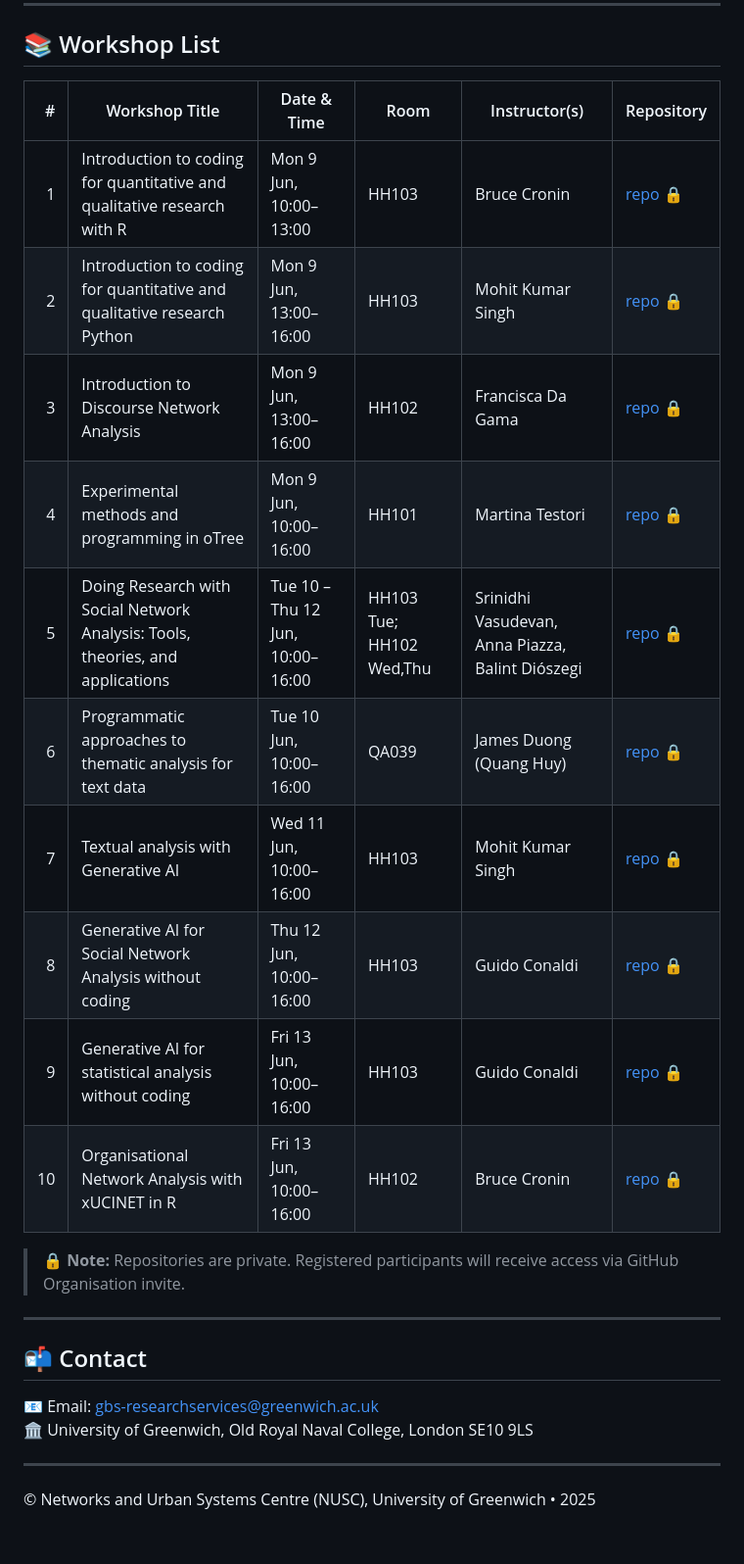
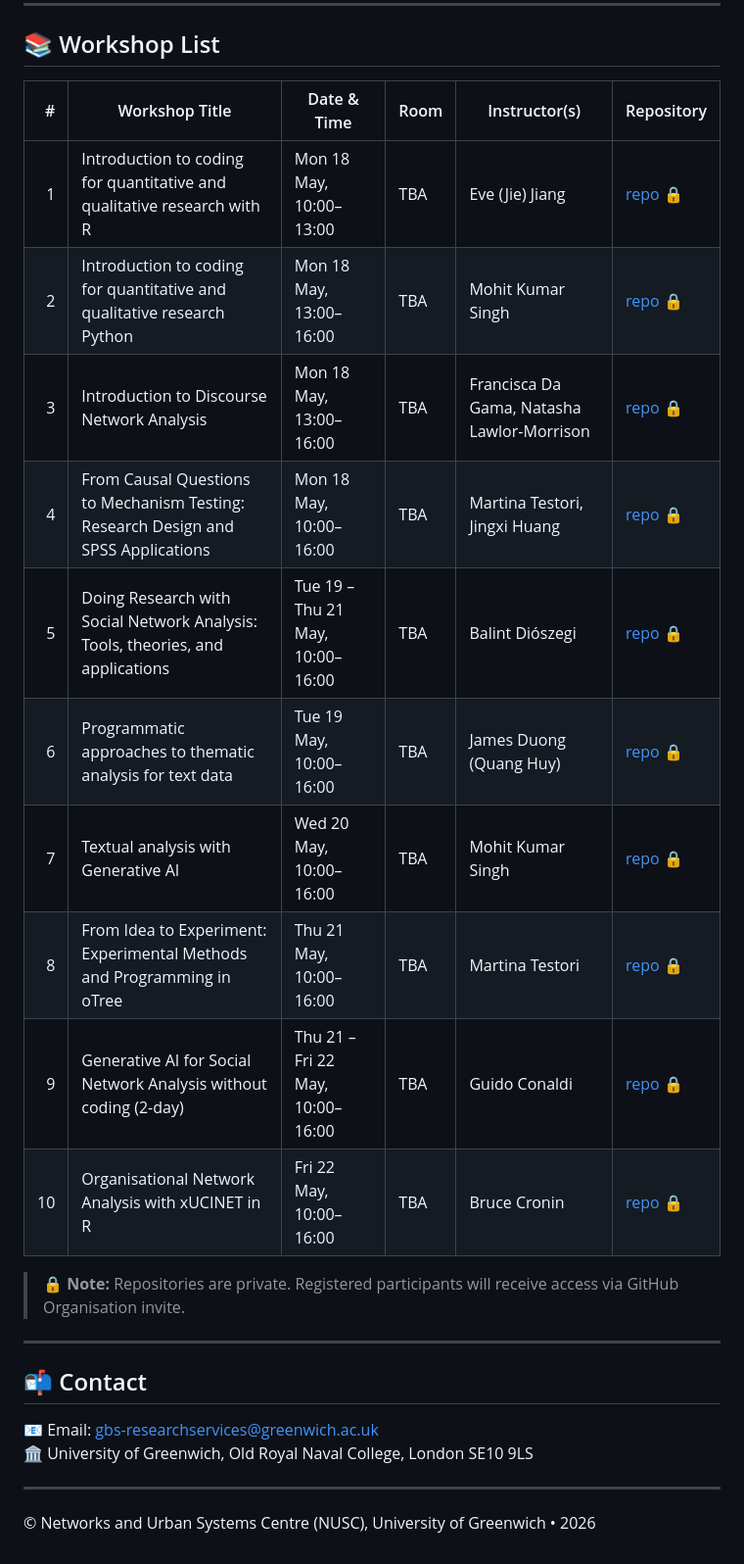
Before and after one commit to Networks-and-Urban-Systems-Centre-NUSC/summer-school, a Markdown page: README.md, the part around one of its changes. Shown at 98% size. Rendered like a GitHub page.

Commit message:
docs(readme): mirror 2026 dates, venue, lineup and booking flow

```diff
--- a/README.md
+++ b/README.md
@@ -23,18 +26,18 @@ This repository provides a summary of the summer school. Registered participants
 
 ## 📚 Workshop List
 
-| #  | Workshop Title                                                                 | Date & Time                         | Room       | Instructor(s)                                    | Repository |
-|---:|----------------------------------------------------------------------------------|--------------------------------------|------------|--------------------------------------------------|------------|
-| 1  | Introduction to coding for quantitative and qualitative research with R        | Mon 9 Jun, 10:00–13:00              | HH103      | Bruce Cronin                                     | [repo 🔒](https://github.com/networks-and-urban-systems-centre-nusc/NUSCSS2025-workshop-r-intro) |
-| 2  | Introduction to coding for quantitative and qualitative research Python        | Mon 9 Jun, 13:00–16:00              | HH103      | Mohit Kumar Singh                                | [repo 🔒](https://github.com/networks-and-urban-systems-centre-nusc/NUSCSS2025-workshop-python-intro) |
-| 3  | Introduction to Discourse Network Analysis                                     | Mon 9 Jun, 13:00–16:00              | HH102      | Francisca Da Gama                                | [repo 🔒](https://github.com/networks-and-urban-systems-centre-nusc/NUSCSS2025-workshop-discourse-networks) |
-| 4  | Experimental methods and programming in oTree                                  | Mon 9 Jun, 10:00–16:00              | HH101      | Martina Testori                                  | [repo 🔒](https://github.com/networks-and-urban-systems-centre-nusc/NUSCSS2025-workshop-otree-experiments) |
-| 5  | Doing Research with Social Network Analysis: Tools, theories, and applications | Tue 10 – Thu 12 Jun, 10:00–16:00    | HH103 Tue; HH102 Wed,Thu| Srinidhi Vasudevan, Anna Piazza, Balint Diószegi | [repo 🔒](https://github.com/networks-and-urban-systems-centre-nusc/NUSCSS2025-workshop-sna) |
-| 6  | Programmatic approaches to thematic analysis for text data                     | Tue 10 Jun, 10:00–16:00             | QA039      | James Duong (Quang Huy)                          | [repo 🔒](https://github.com/networks-and-urban-systems-centre-nusc/NUSCSS2025-workshop-thematic-text) |
-| 7  | Textual analysis with Generative AI                                            | Wed 11 Jun, 10:00–16:00             | HH103      | Mohit Kumar Singh                                | [repo 🔒](https://github.com/networks-and-urban-systems-centre-nusc/NUSCSS2025-workshop-genai-text) |
-| 8  | Generative AI for Social Network Analysis without coding                       | Thu 12 Jun, 10:00–16:00             | HH103      | Guido Conaldi                                    | [repo 🔒](https://github.com/networks-and-urban-systems-centre-nusc/NUSCSS2025-workshop-genai-sna-vibecode) |
-| 9  | Generative AI for statistical analysis without coding                          | Fri 13 Jun, 10:00–16:00             | HH103      | Guido Conaldi                                    | [repo 🔒](https://github.com/networks-and-urban-systems-centre-nusc/NUSCSS2025-workshop-genai-stats-vibecode) |
-| 10 | Organisational Network Analysis with xUCINET in R                              | Fri 13 Jun, 10:00–16:00             | HH102      | Bruce Cronin                                     | [repo 🔒](https://github.com/networks-and-urban-systems-centre-nusc/NUSCSS2025-workshop-ona-xucinet) |
+| #  | Workshop Title                                                                       | Date & Time                          | Room | Instructor(s)                              | Repository |
+|---:|--------------------------------------------------------------------------------------|--------------------------------------|------|--------------------------------------------|------------|
+| 1  | Introduction to coding for quantitative and qualitative research with R              | Mon 18 May, 10:00–13:00              | TBA  | Eve (Jie) Jiang                            | [repo 🔒](https://github.com/networks-and-urban-systems-centre-nusc/NUSCSS2026-workshop-r-intro) |
+| 2  | Introduction to coding for quantitative and qualitative research Python              | Mon 18 May, 13:00–16:00              | TBA  | Mohit Kumar Singh                          | [repo 🔒](https://github.com/networks-and-urban-systems-centre-nusc/NUSCSS2026-workshop-python-intro) |
+| 3  | Introduction to Discourse Network Analysis                                           | Mon 18 May, 13:00–16:00              | TBA  | Francisca Da Gama, Natasha Lawlor-Morrison | [repo 🔒](https://github.com/networks-and-urban-systems-centre-nusc/NUSCSS2026-workshop-discourse-networks) |
+| 4  | From Causal Questions to Mechanism Testing: Research Design and SPSS Applications    | Mon 18 May, 10:00–16:00              | TBA  | Martina Testori, Jingxi Huang              | [repo 🔒](https://github.com/networks-and-urban-systems-centre-nusc/NUSCSS2026-workshop-spss-causal-mechanism) |
+| 5  | Doing Research with Social Network Analysis: Tools, theories, and applications       | Tue 19 – Thu 21 May, 10:00–16:00     | TBA  | Balint Diószegi                            | [repo 🔒](https://github.com/networks-and-urban-systems-centre-nusc/NUSCSS2026-workshop-sna) |
+| 6  | Programmatic approaches to thematic analysis for text data                           | Tue 19 May, 10:00–16:00              | TBA  | James Duong (Quang Huy)                    | [repo 🔒](https://github.com/networks-and-urban-systems-centre-nusc/NUSCSS2026-workshop-thematic-text) |
+| 7  | Textual analysis with Generative AI                                                  | Wed 20 May, 10:00–16:00              | TBA  | Mohit Kumar Singh                          | [repo 🔒](https://github.com/networks-and-urban-systems-centre-nusc/NUSCSS2026-workshop-genai-text) |
+| 8  | From Idea to Experiment: Experimental Methods and Programming in oTree               | Thu 21 May, 10:00–16:00              | TBA  | Martina Testori                            | [repo 🔒](https://github.com/networks-and-urban-systems-centre-nusc/NUSCSS2026-workshop-otree-experiments) |
+| 9  | Generative AI for Social Network Analysis without coding (2-day)                     | Thu 21 – Fri 22 May, 10:00–16:00     | TBA  | Guido Conaldi                              | [repo 🔒](https://github.com/networks-and-urban-systems-centre-nusc/NUSCSS2026-workshop-genai-sna-vibecode) |
+| 10 | Organisational Network Analysis with xUCINET in R                                    | Fri 22 May, 10:00–16:00              | TBA  | Bruce Cronin                               | [repo 🔒](https://github.com/networks-and-urban-systems-centre-nusc/NUSCSS2026-workshop-ona-xucinet) |
 
 
 > 🔒 **Note:** Repositories are private. Registered participants will receive access via GitHub Organisation invite.
@@ -48,4 +51,4 @@ This repository provides a summary of the summer school. Registered participants
 
 ---
 
-© Networks and Urban Systems Centre (NUSC), University of Greenwich • 2025
+© Networks and Urban Systems Centre (NUSC), University of Greenwich • 2026
```
Also changed, not shown: other parts of README.md (+8 -5 lines).
